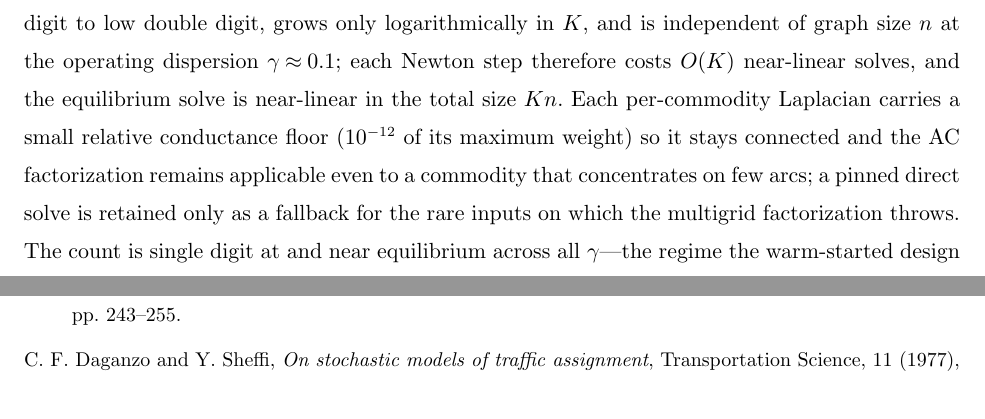
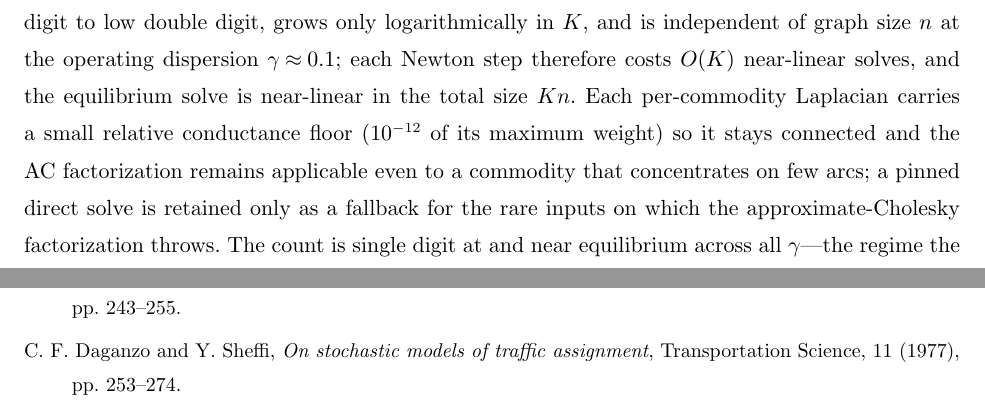
Before and after one commit to orenlivne/dnlf, a LaTeX document (doc/dnlf_ijoc.tex): two parts of pages 13 and 17 of 18, joined at a grey line, cut so that both start at the same text. Compiled offline with pdfLaTeX.

Commit message:
sec 6 fix: 'multigrid factorization throws' -> 'approximate-Cholesky factorization throws' (the multicommodity inner engine is AC, not multigrid; was internally inconsistent with 'AC factorization' one clause earlier)

```diff
--- a/doc/dnlf_ijoc.tex
+++ b/doc/dnlf_ijoc.tex
@@ -487,7 +487,7 @@ $\gamma\approx0.1$; each Newton step therefore costs $O(K)$ near-linear solves,
 near-linear in the total size $Kn$. Each per-commodity Laplacian carries a small relative conductance floor
 ($10^{-12}$ of its maximum weight) so it stays connected and the AC factorization remains
 applicable even to a commodity that concentrates on few arcs; a pinned direct solve is retained only as a
-fallback for the rare inputs on which the multigrid factorization throws. The count is single digit at and near
+fallback for the rare inputs on which the approximate-Cholesky factorization throws. The count is single digit at and near
 equilibrium across all $\gamma$---the regime the warm-started design loop stays in (\cref{tab:mcdesign}); only the
 \emph{cold} forward solve at small $\gamma$, far from equilibrium where per-commodity flows concentrate and the
 blocks become high-contrast, is expensive, and that regime is entered only as one leaves the logit-SUE model for
```
Also changed, not shown: doc/dnlf_ijoc.pdf.
